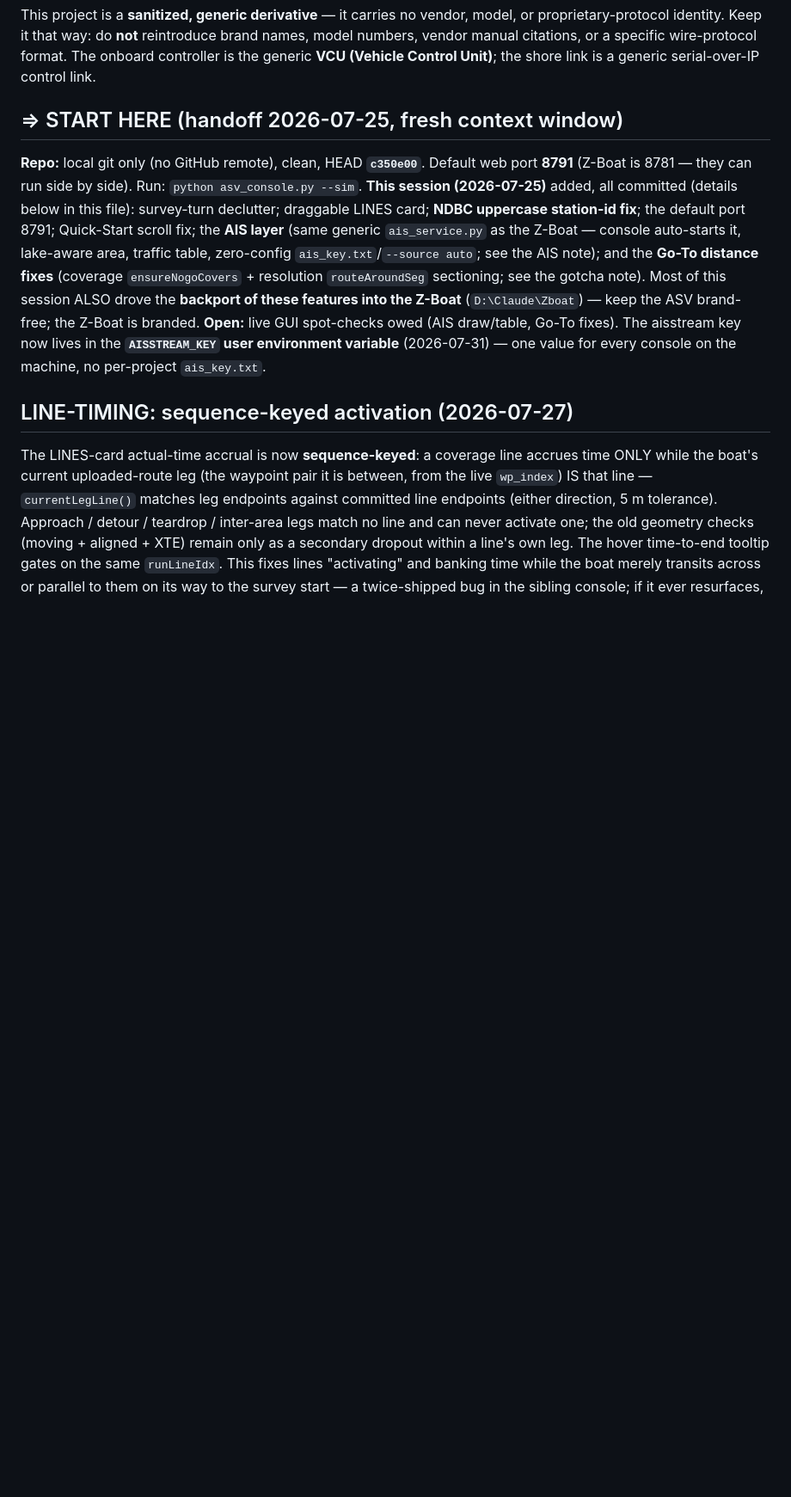
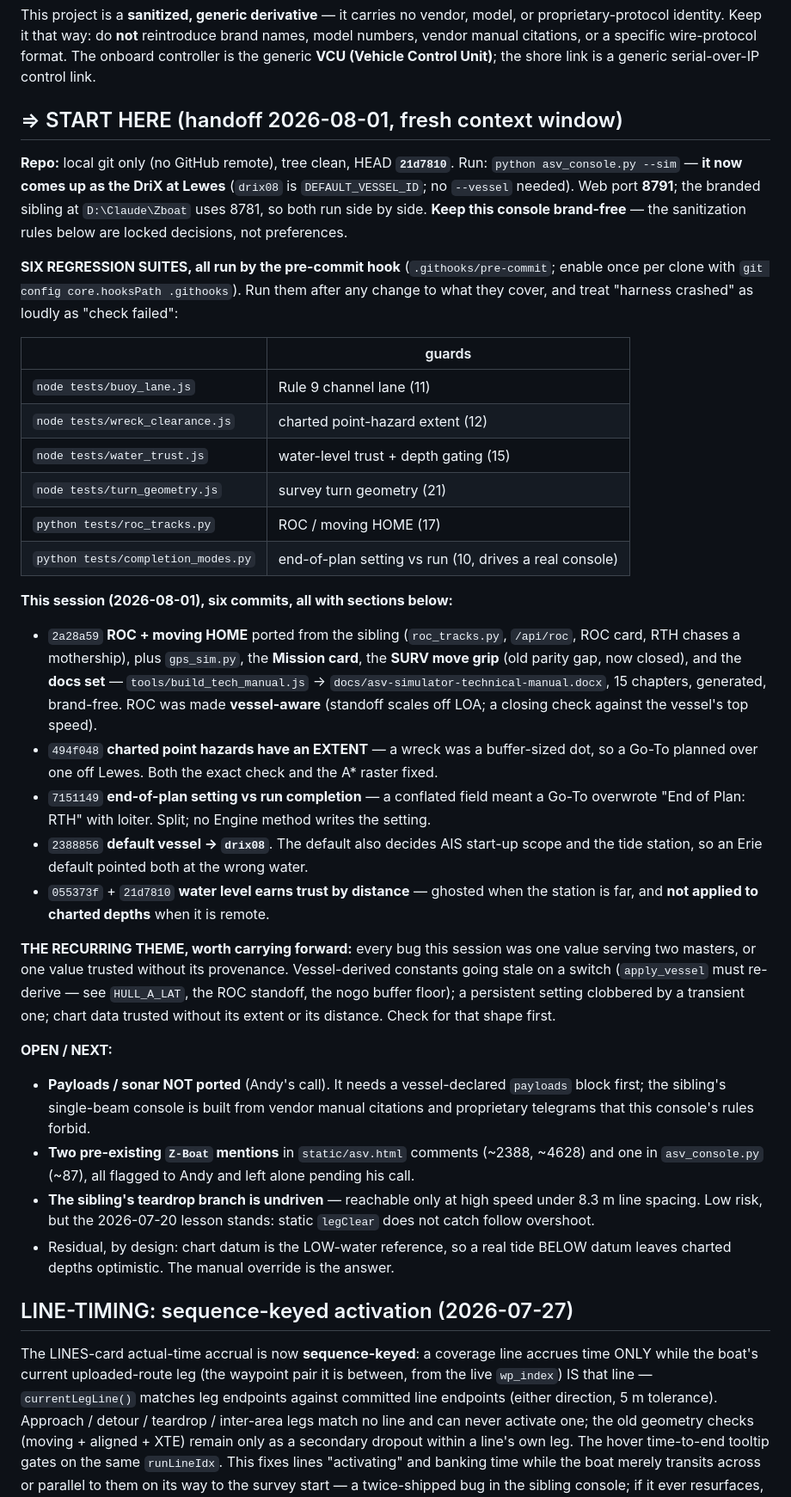
Before and after one commit to AndyMcLeod/ASV-Console, a Markdown page: CLAUDE.md, the part around the change. Shown at 86% size. Rendered like a GitHub page; blank space fills up the shorter version.

Commit message:
CLAUDE.md: refresh the START HERE handoff
The handoff block still described the 2026-07-25 session and HEAD c350e00, six
commits behind. Rewritten for a cold context window: current HEAD, the DriX-at-
Lewes default, the six regression suites and what each guards, this session's
commits with one line each, the open items, and the recurring failure SHAPE worth
checking first - one value serving two masters (a persistent setting clobbered by
a transient one, a vessel-derived constant going stale on a switch) or one value
trusted without its provenance (chart data without its extent or its distance).

Co-Authored-By: Claude Opus 5 <noreply@anthropic.com>

```diff
--- a/CLAUDE.md
+++ b/CLAUDE.md
@@ -13,20 +13,60 @@ brand names, model numbers, vendor manual citations, or a specific wire-protocol
 format. The onboard controller is the generic **VCU (Vehicle Control Unit)**; the
 shore link is a generic serial-over-IP control link.
 
-## ⇒ START HERE (handoff 2026-07-25, fresh context window)
-**Repo:** local git only (no GitHub remote), clean, HEAD **`c350e00`**. Default web
-port **8791** (Z-Boat is 8781 — they can run side by side). Run: `python asv_console.py
---sim`. **This session (2026-07-25)** added, all committed (details below in this file):
-survey-turn declutter; draggable LINES card; **NDBC uppercase station-id fix**; the
-default port 8791; Quick-Start scroll fix; the **AIS layer** (same generic
-`ais_service.py` as the Z-Boat — console auto-starts it, lake-aware area, traffic
-table, zero-config `ais_key.txt`/`--source auto`; see the AIS note); and the **Go-To
-distance fixes** (coverage `ensureNogoCovers` + resolution `routeAroundSeg` sectioning;
-see the gotcha note). Most of this session ALSO drove the **backport of these features
-into the Z-Boat** (`D:\Claude\Zboat`) — keep the ASV brand-free; the Z-Boat is branded.
-**Open:** live GUI spot-checks owed (AIS draw/table, Go-To fixes). The aisstream key now
-lives in the **`AISSTREAM_KEY` user environment variable** (2026-07-31) — one value for
-every console on the machine, no per-project `ais_key.txt`.
+## ⇒ START HERE (handoff 2026-08-01, fresh context window)
+
+**Repo:** local git only (no GitHub remote), tree clean, HEAD **`21d7810`**. Run:
+`python asv_console.py --sim` — **it now comes up as the DriX at Lewes** (`drix08` is
+`DEFAULT_VESSEL_ID`; no `--vessel` needed). Web port **8791**; the branded sibling at
+`D:\Claude\Zboat` uses 8781, so both run side by side. **Keep this console brand-free**
+— the sanitization rules below are locked decisions, not preferences.
+
+**SIX REGRESSION SUITES, all run by the pre-commit hook** (`.githooks/pre-commit`;
+enable once per clone with `git config core.hooksPath .githooks`). Run them after any
+change to what they cover, and treat "harness crashed" as loudly as "check failed":
+
+| | guards |
+|---|---|
+| `node tests/buoy_lane.js` | Rule 9 channel lane (11) |
+| `node tests/wreck_clearance.js` | charted point-hazard extent (12) |
+| `node tests/water_trust.js` | water-level trust + depth gating (15) |
+| `node tests/turn_geometry.js` | survey turn geometry (21) |
+| `python tests/roc_tracks.py` | ROC / moving HOME (17) |
+| `python tests/completion_modes.py` | end-of-plan setting vs run (10, drives a real console) |
+
+**This session (2026-08-01), six commits, all with sections below:**
+- `2a28a59` **ROC + moving HOME** ported from the sibling (`roc_tracks.py`, `/api/roc`,
+  ROC card, RTH chases a mothership), plus `gps_sim.py`, the **Mission card**, the
+  **SURV move grip** (old parity gap, now closed), and the **docs set** —
+  `tools/build_tech_manual.js` → `docs/asv-simulator-technical-manual.docx`, 15 chapters,
+  generated, brand-free. ROC was made **vessel-aware** (standoff scales off LOA; a
+  closing check against the vessel's top speed).
+- `494f048` **charted point hazards have an EXTENT** — a wreck was a buffer-sized dot,
+  so a Go-To planned over one off Lewes. Both the exact check and the A* raster fixed.
+- `7151149` **end-of-plan setting vs run completion** — a conflated field meant a Go-To
+  overwrote "End of Plan: RTH" with loiter. Split; no Engine method writes the setting.
+- `2388856` **default vessel → `drix08`**. The default also decides AIS start-up scope
+  and the tide station, so an Erie default pointed both at the wrong water.
+- `055373f` + `21d7810` **water level earns trust by distance** — ghosted when the
+  station is far, and **not applied to charted depths** when it is remote.
+
+**THE RECURRING THEME, worth carrying forward:** every bug this session was one value
+serving two masters, or one value trusted without its provenance. Vessel-derived
+constants going stale on a switch (`apply_vessel` must re-derive — see `HULL_A_LAT`,
+the ROC standoff, the nogo buffer floor); a persistent setting clobbered by a transient
+one; chart data trusted without its extent or its distance. Check for that shape first.
+
+**OPEN / NEXT:**
+- **Payloads / sonar NOT ported** (Andy's call). It needs a vessel-declared `payloads`
+  block first; the sibling's single-beam console is built from vendor manual citations
+  and proprietary telegrams that this console's rules forbid.
+- **Two pre-existing `Z-Boat` mentions** in `static/asv.html` comments (~2388, ~4628)
+  and one in `asv_console.py` (~87), all flagged to Andy and left alone pending his call.
+- **The sibling's teardrop branch is undriven** — reachable only at high speed under
+  8.3 m line spacing. Low risk, but the 2026-07-20 lesson stands: static `legClear` does
+  not catch follow overshoot.
+- Residual, by design: chart datum is the LOW-water reference, so a real tide BELOW datum
+  leaves charted depths optimistic. The manual override is the answer.
 
 ## LINE-TIMING: sequence-keyed activation (2026-07-27)
 
```
